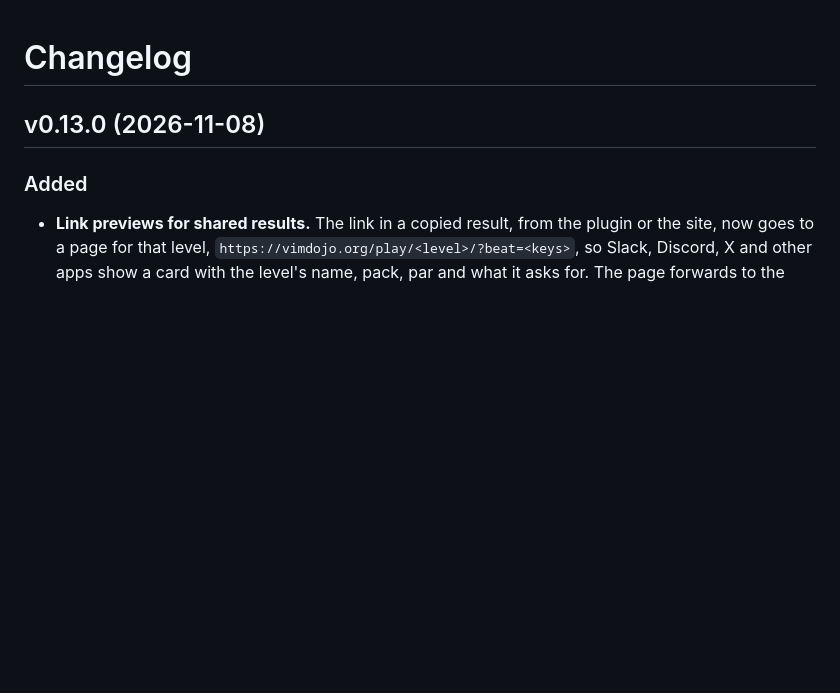
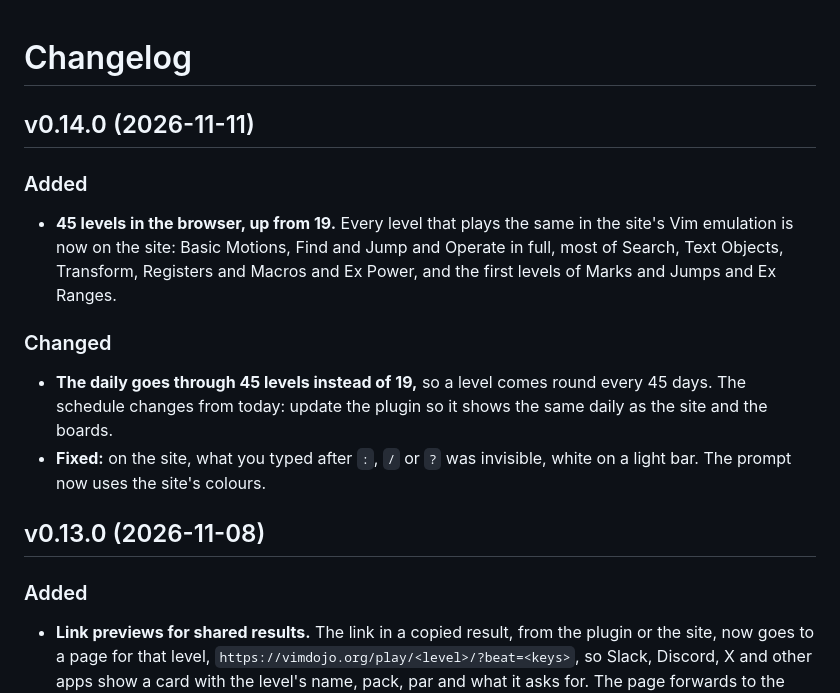
Before and after one commit to navasvarela/vimdojo, a Markdown page: CHANGELOG.md, the part around the change. Drawn GitHub-style; blank space fills up the shorter version.

Commit message:
Release v0.14.0 (#61)

```diff
--- a/CHANGELOG.md
+++ b/CHANGELOG.md
@@ -1,4 +1,21 @@
 # Changelog
+
+## v0.14.0 (2026-11-11)
+
+### Added
+
+- **45 levels in the browser, up from 19.** Every level that plays the same in the
+  site's Vim emulation is now on the site: Basic Motions, Find and Jump and Operate in
+  full, most of Search, Text Objects, Transform, Registers and Macros and Ex Power,
+  and the first levels of Marks and Jumps and Ex Ranges.
+
+### Changed
+
+- **The daily goes through 45 levels instead of 19,** so a level comes round every 45
+  days. The schedule changes from today: update the plugin so it shows the same daily
+  as the site and the boards.
+- **Fixed:** on the site, what you typed after `:`, `/` or `?` was invisible, white
+  on a light bar. The prompt now uses the site's colours.
 
 ## v0.13.0 (2026-11-08)
 
```
